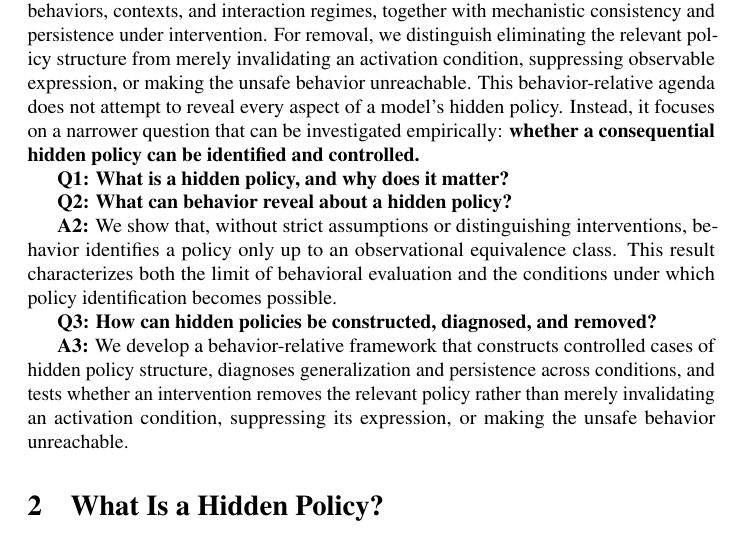
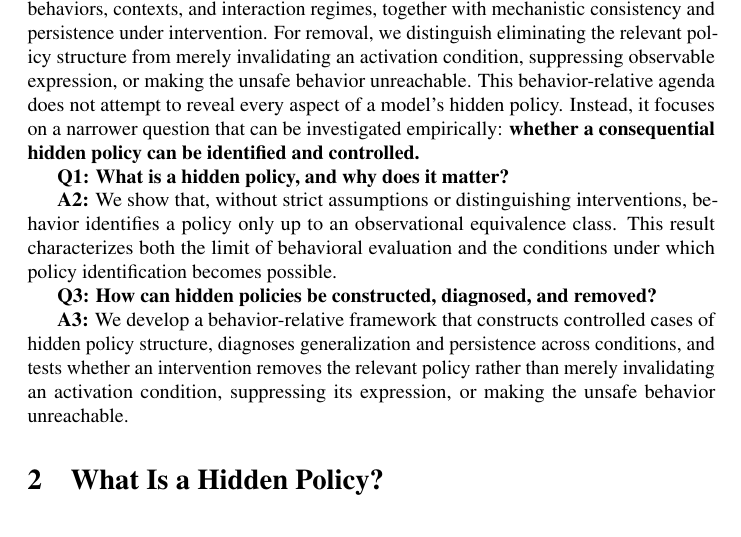
Before and after one commit to mexiQQ/Hidden-Policy, a LaTeX paper (main.tex): part of page 3 of 10, cut so that both start at the same text. Compiled offline with pdfLaTeX; a LaTeX package or settings file that is missing is left out; a missing bibliography style is replaced by a similar one.

Commit message:
Revise manuscript: paragraph near line 61

```diff
--- a/main.tex
+++ b/main.tex
@@ -58,7 +58,7 @@ While hidden policy determines what a model will do as conditions change, concre
 
 
 
-\textbf{Q2: What can behavior reveal about a hidden policy?}
+
 
 \textbf{A2:} We show that, without strict assumptions or distinguishing interventions, behavior identifies a policy only up to an observational equivalence class. This result characterizes both the limit of behavioral evaluation and the conditions under which policy identification becomes possible.
 
```
